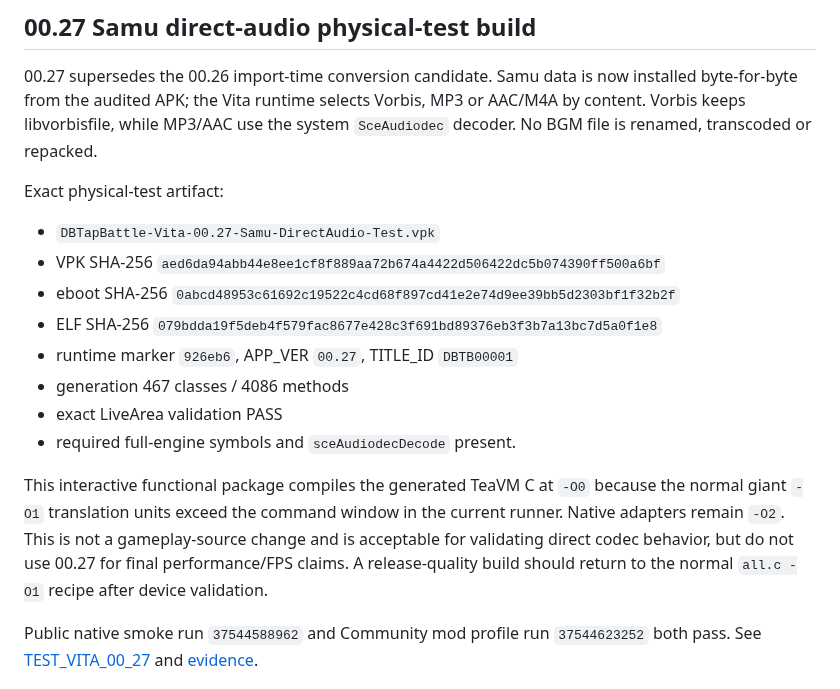
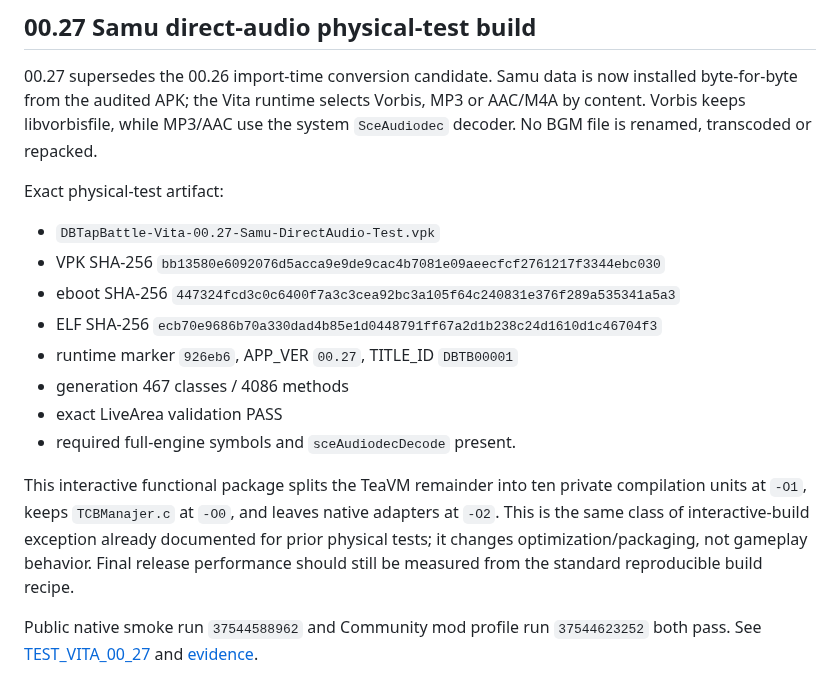
Before and after one commit to VegettoSan/Drag-n-Ball-Tap-Battle-PS-Vita, a Markdown page: docs/BUILD.md, the part around the change. Rendered like a GitHub page.

Commit message:
Align 00.27 docs with optimized split artifact

```diff
--- a/docs/BUILD.md
+++ b/docs/BUILD.md
@@ -17,22 +17,22 @@ Exact physical-test artifact:
 
 - `DBTapBattle-Vita-00.27-Samu-DirectAudio-Test.vpk`
 - VPK SHA-256
-  `aed6da94abb44e8ee1cf8f889aa72b674a4422d506422dc5b074390ff500a6bf`
+  `bb13580e6092076d5acca9e9de9cac4b7081e09aeecfcf2761217f3344ebc030`
 - eboot SHA-256
-  `0abcd48953c61692c19522c4cd68f897cd41e2e74d9ee39bb5d2303bf1f32b2f`
+  `447324fcd3c0c6400f7a3c3cea92bc3a105f64c240831e376f289a535341a5a3`
 - ELF SHA-256
-  `079bdda19f5deb4f579fac8677e428c3f691bd89376eb3f3b7a13bc7d5a0f1e8`
+  `ecb70e9686b70a330dad4b85e1d0448791ff67a2d1b238c24d1610d1c46704f3`
 - runtime marker `926eb6`, APP_VER `00.27`, TITLE_ID `DBTB00001`
 - generation 467 classes / 4086 methods
 - exact LiveArea validation PASS
 - required full-engine symbols and `sceAudiodecDecode` present.
 
-This interactive functional package compiles the generated TeaVM C at `-O0`
-because the normal giant `-O1` translation units exceed the command window in
-the current runner. Native adapters remain `-O2`. This is not a gameplay-source
-change and is acceptable for validating direct codec behavior, but do not use
-00.27 for final performance/FPS claims. A release-quality build should return
-to the normal `all.c -O1` recipe after device validation.
+This interactive functional package splits the TeaVM remainder into ten private
+compilation units at `-O1`, keeps `TCBManajer.c` at `-O0`, and leaves
+native adapters at `-O2`. This is the same class of interactive-build exception
+already documented for prior physical tests; it changes optimization/packaging,
+not gameplay behavior. Final release performance should still be measured from
+the standard reproducible build recipe.
 
 Public native smoke run `37544588962` and Community mod profile run
 `37544623252` both pass. See [TEST_VITA_00_27](TEST_VITA_00_27.md) and
```
